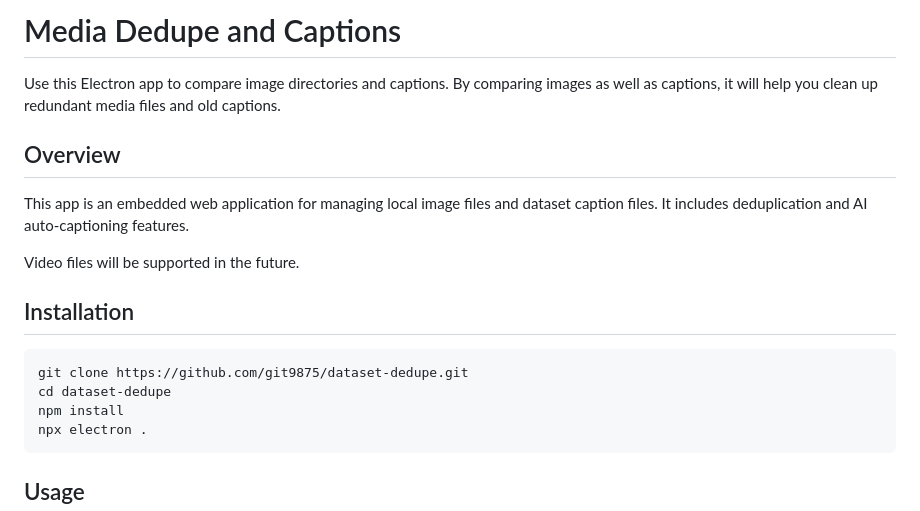
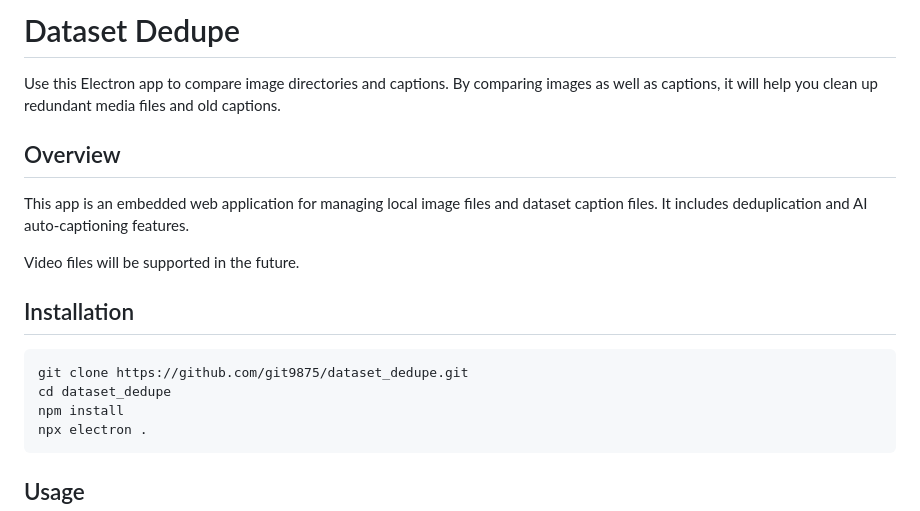
Before and after one commit to git9875/dataset_dedupe, a Markdown page: README.md, the part around the change. Rendered like a GitHub page.

Commit message:
slight change to repository and project name

````diff
--- a/README.md
+++ b/README.md
@@ -1,4 +1,4 @@
-# Media Dedupe and Captions
+# Dataset Dedupe
 Use this Electron app to compare image directories and captions. By comparing images as well as captions, it will help you clean up redundant media files and old captions.
 
 ## Overview
@@ -8,8 +8,8 @@ Video files will be supported in the future.
 
 ## Installation
 ```bash
-git clone https://github.com/git9875/dataset-dedupe.git
-cd dataset-dedupe
+git clone https://github.com/git9875/dataset_dedupe.git
+cd dataset_dedupe
 npm install
 npx electron .
 ```
````
